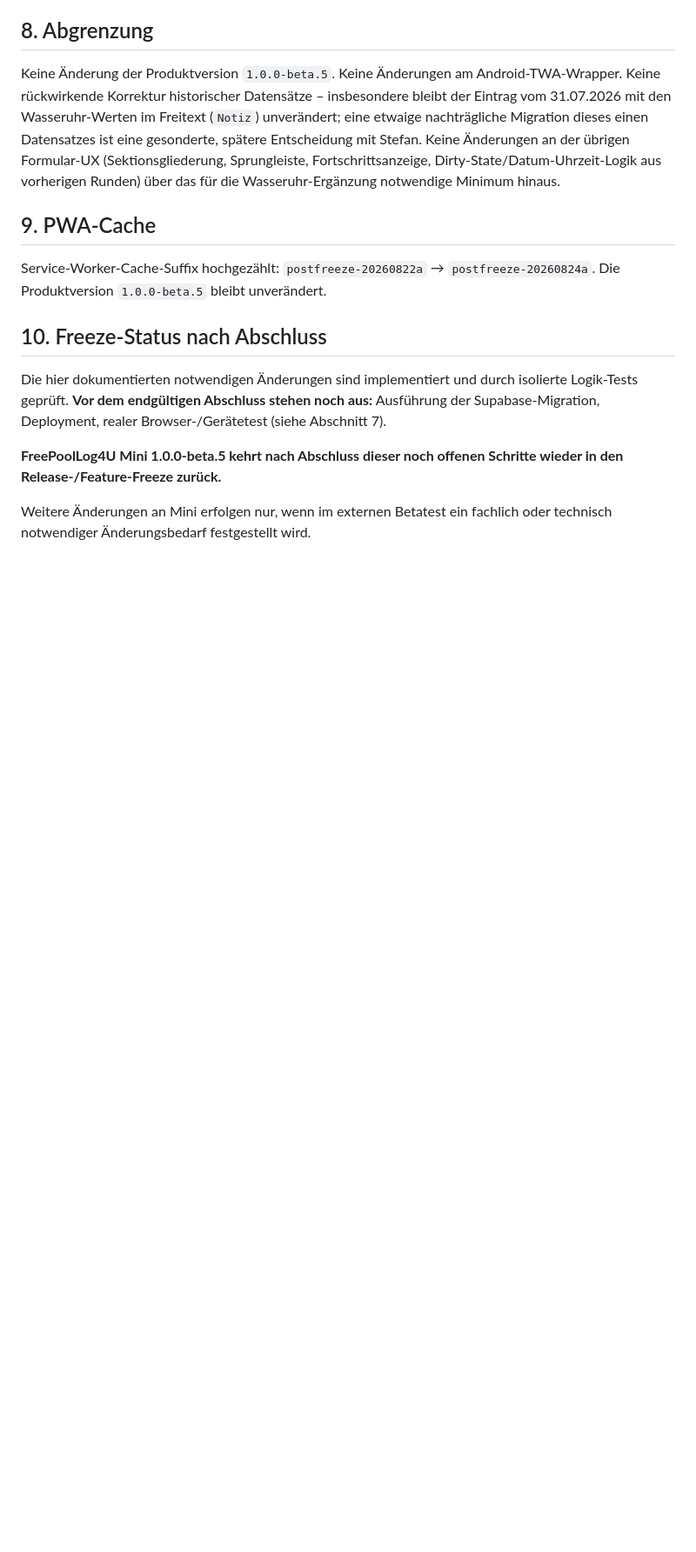
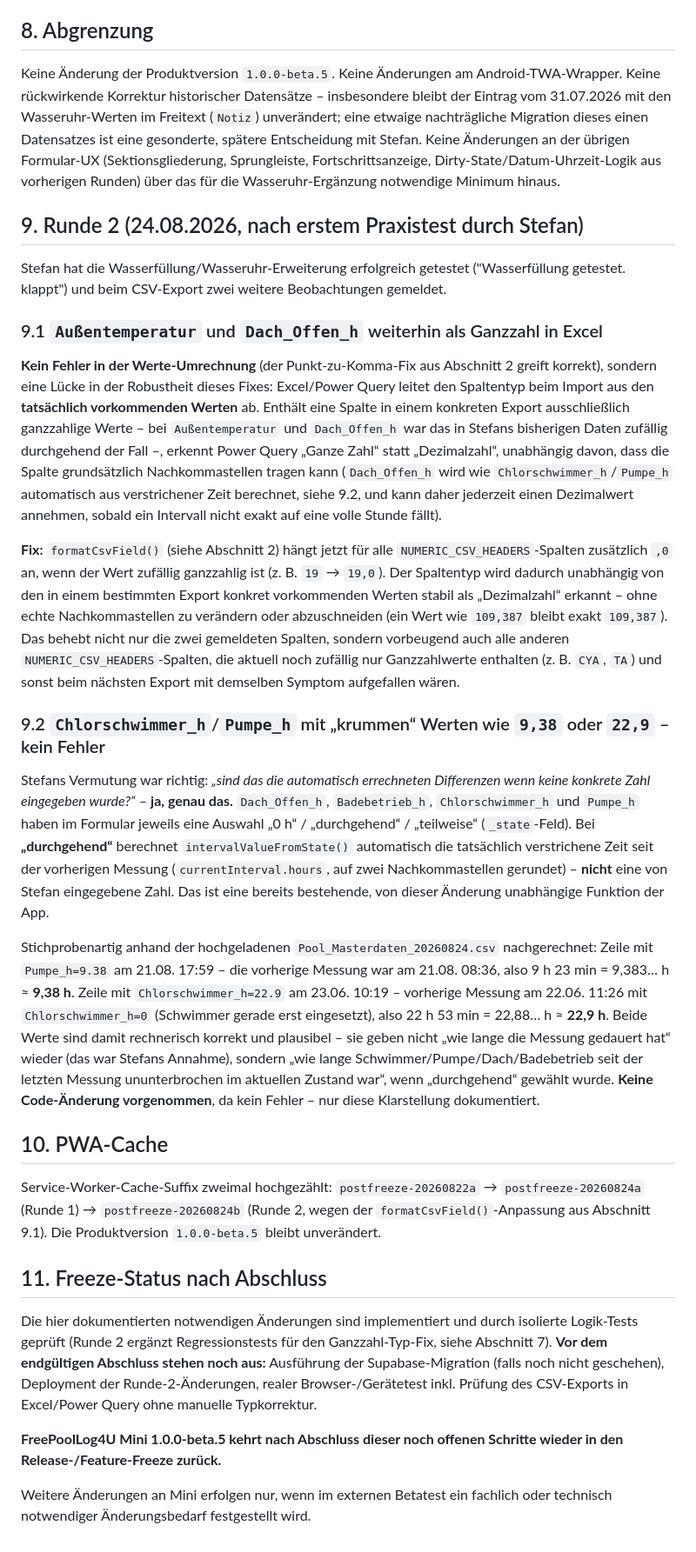
Before and after one commit to stefanammon/poollog, a Markdown page: docs/MINI_POST_FREEZE_CHANGES_20260824.md, the part around the change. Shown at 87% size. Drawn GitHub-style; blank space fills up the shorter version.

Commit message:
Bugfix 2 CSV Esport

```diff
--- a/docs/MINI_POST_FREEZE_CHANGES_20260824.md
+++ b/docs/MINI_POST_FREEZE_CHANGES_20260824.md
@@ -97,13 +97,29 @@ Da diese Session keinen Zugriff auf einen echten Browser mit laufender Supabase-
 
 Keine Änderung der Produktversion `1.0.0-beta.5`. Keine Änderungen am Android-TWA-Wrapper. Keine rückwirkende Korrektur historischer Datensätze – insbesondere bleibt der Eintrag vom 31.07.2026 mit den Wasseruhr-Werten im Freitext (`Notiz`) unverändert; eine etwaige nachträgliche Migration dieses einen Datensatzes ist eine gesonderte, spätere Entscheidung mit Stefan. Keine Änderungen an der übrigen Formular-UX (Sektionsgliederung, Sprungleiste, Fortschrittsanzeige, Dirty-State/Datum-Uhrzeit-Logik aus vorherigen Runden) über das für die Wasseruhr-Ergänzung notwendige Minimum hinaus.
 
-## 9. PWA-Cache
+## 9. Runde 2 (24.08.2026, nach erstem Praxistest durch Stefan)
 
-Service-Worker-Cache-Suffix hochgezählt: `postfreeze-20260822a` → `postfreeze-20260824a`. Die Produktversion `1.0.0-beta.5` bleibt unverändert.
+Stefan hat die Wasserfüllung/Wasseruhr-Erweiterung erfolgreich getestet ("Wasserfüllung getestet. klappt") und beim CSV-Export zwei weitere Beobachtungen gemeldet.
 
-## 10. Freeze-Status nach Abschluss
+### 9.1 `Außentemperatur` und `Dach_Offen_h` weiterhin als Ganzzahl in Excel
 
-Die hier dokumentierten notwendigen Änderungen sind implementiert und durch isolierte Logik-Tests geprüft. **Vor dem endgültigen Abschluss stehen noch aus:** Ausführung der Supabase-Migration, Deployment, realer Browser-/Gerätetest (siehe Abschnitt 7).
+**Kein Fehler in der Werte-Umrechnung** (der Punkt-zu-Komma-Fix aus Abschnitt 2 greift korrekt), sondern eine Lücke in der Robustheit dieses Fixes: Excel/Power Query leitet den Spaltentyp beim Import aus den **tatsächlich vorkommenden Werten** ab. Enthält eine Spalte in einem konkreten Export ausschließlich ganzzahlige Werte – bei `Außentemperatur` und `Dach_Offen_h` war das in Stefans bisherigen Daten zufällig durchgehend der Fall –, erkennt Power Query „Ganze Zahl“ statt „Dezimalzahl“, unabhängig davon, dass die Spalte grundsätzlich Nachkommastellen tragen kann (`Dach_Offen_h` wird wie `Chlorschwimmer_h`/`Pumpe_h` automatisch aus verstrichener Zeit berechnet, siehe 9.2, und kann daher jederzeit einen Dezimalwert annehmen, sobald ein Intervall nicht exakt auf eine volle Stunde fällt).
+
+**Fix:** `formatCsvField()` (siehe Abschnitt 2) hängt jetzt für alle `NUMERIC_CSV_HEADERS`-Spalten zusätzlich `,0` an, wenn der Wert zufällig ganzzahlig ist (z. B. `19` → `19,0`). Der Spaltentyp wird dadurch unabhängig von den in einem bestimmten Export konkret vorkommenden Werten stabil als „Dezimalzahl“ erkannt – ohne echte Nachkommastellen zu verändern oder abzuschneiden (ein Wert wie `109,387` bleibt exakt `109,387`). Das behebt nicht nur die zwei gemeldeten Spalten, sondern vorbeugend auch alle anderen `NUMERIC_CSV_HEADERS`-Spalten, die aktuell noch zufällig nur Ganzzahlwerte enthalten (z. B. `CYA`, `TA`) und sonst beim nächsten Export mit demselben Symptom aufgefallen wären.
+
+### 9.2 `Chlorschwimmer_h`/`Pumpe_h` mit „krummen“ Werten wie `9,38` oder `22,9` – kein Fehler
+
+Stefans Vermutung war richtig: *„sind das die automatisch errechneten Differenzen wenn keine konkrete Zahl eingegeben wurde?“* – **ja, genau das.** `Dach_Offen_h`, `Badebetrieb_h`, `Chlorschwimmer_h` und `Pumpe_h` haben im Formular jeweils eine Auswahl „0 h“ / „durchgehend“ / „teilweise“ (`_state`-Feld). Bei **„durchgehend“** berechnet `intervalValueFromState()` automatisch die tatsächlich verstrichene Zeit seit der vorherigen Messung (`currentInterval.hours`, auf zwei Nachkommastellen gerundet) – **nicht** eine von Stefan eingegebene Zahl. Das ist eine bereits bestehende, von dieser Änderung unabhängige Funktion der App.
+
+Stichprobenartig anhand der hochgeladenen `Pool_Masterdaten_20260824.csv` nachgerechnet: Zeile mit `Pumpe_h=9.38` am 21.08. 17:59 – die vorherige Messung war am 21.08. 08:36, also 9 h 23 min = 9,383… h ≈ **9,38 h**. Zeile mit `Chlorschwimmer_h=22.9` am 23.06. 10:19 – vorherige Messung am 22.06. 11:26 mit `Chlorschwimmer_h=0` (Schwimmer gerade erst eingesetzt), also 22 h 53 min = 22,88… h ≈ **22,9 h**. Beide Werte sind damit rechnerisch korrekt und plausibel – sie geben nicht „wie lange die Messung gedauert hat“ wieder (das war Stefans Annahme), sondern „wie lange Schwimmer/Pumpe/Dach/Badebetrieb seit der letzten Messung ununterbrochen im aktuellen Zustand war“, wenn „durchgehend“ gewählt wurde. **Keine Code-Änderung vorgenommen**, da kein Fehler – nur diese Klarstellung dokumentiert.
+
+## 10. PWA-Cache
+
+Service-Worker-Cache-Suffix zweimal hochgezählt: `postfreeze-20260822a` → `postfreeze-20260824a` (Runde 1) → `postfreeze-20260824b` (Runde 2, wegen der `formatCsvField()`-Anpassung aus Abschnitt 9.1). Die Produktversion `1.0.0-beta.5` bleibt unverändert.
+
+## 11. Freeze-Status nach Abschluss
+
+Die hier dokumentierten notwendigen Änderungen sind implementiert und durch isolierte Logik-Tests geprüft (Runde 2 ergänzt Regressionstests für den Ganzzahl-Typ-Fix, siehe Abschnitt 7). **Vor dem endgültigen Abschluss stehen noch aus:** Ausführung der Supabase-Migration (falls noch nicht geschehen), Deployment der Runde-2-Änderungen, realer Browser-/Gerätetest inkl. Prüfung des CSV-Exports in Excel/Power Query ohne manuelle Typkorrektur.
 
 **FreePoolLog4U Mini 1.0.0-beta.5 kehrt nach Abschluss dieser noch offenen Schritte wieder in den Release-/Feature-Freeze zurück.**
 
```
